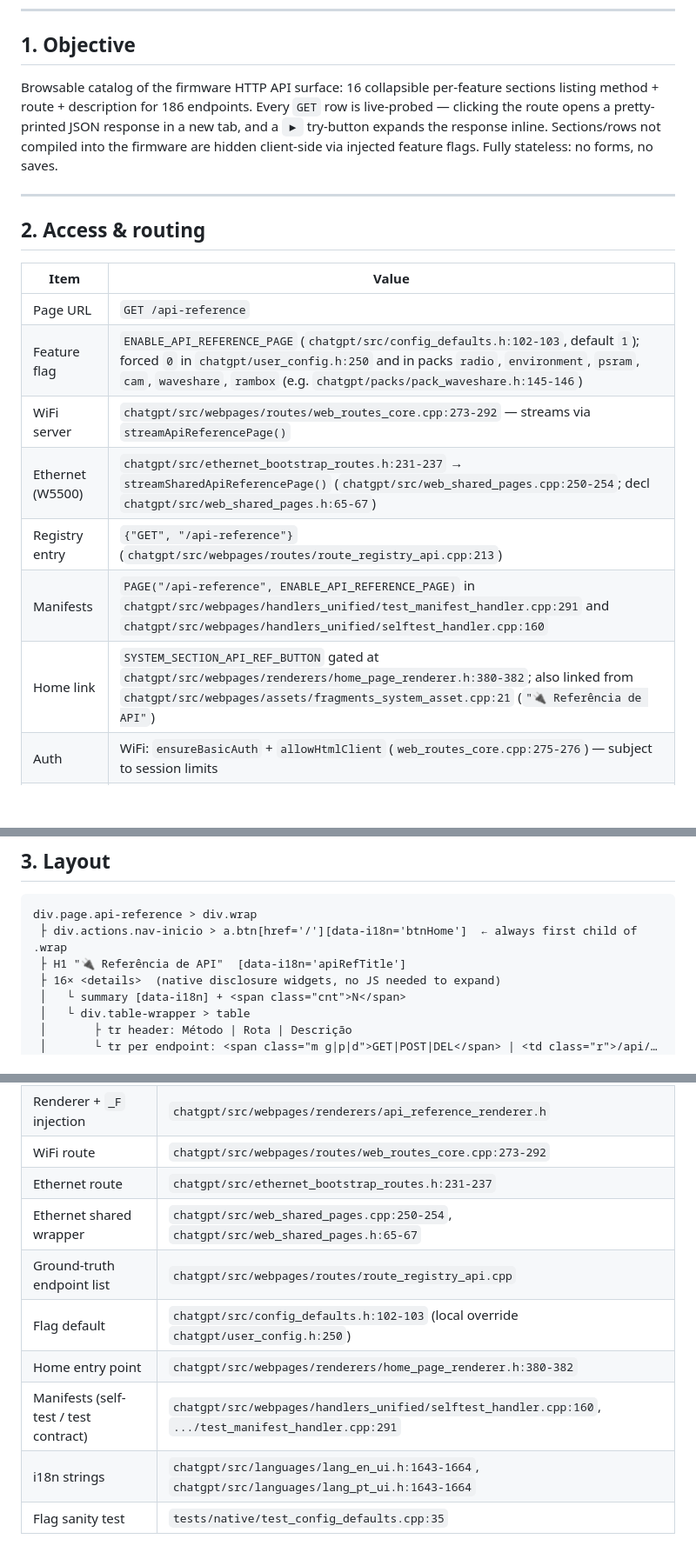
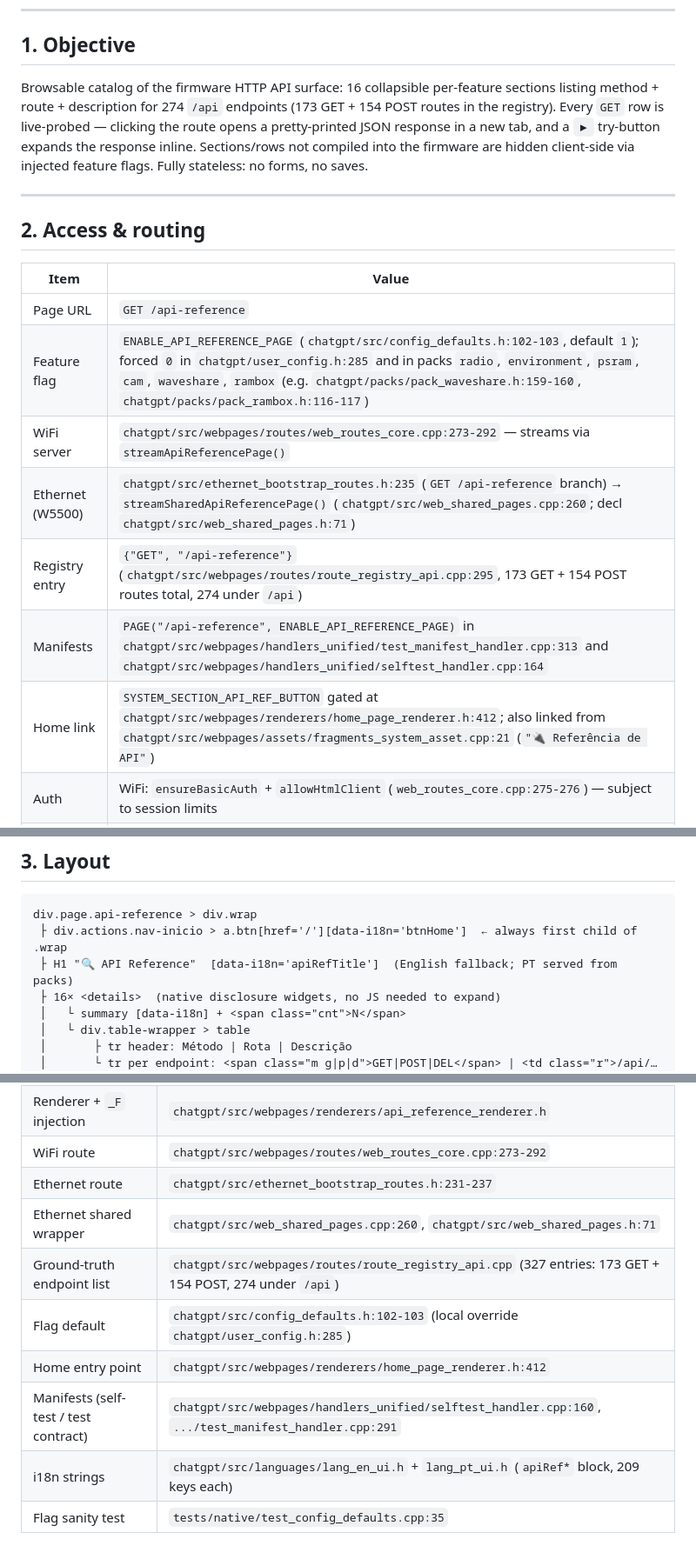
Before and after one commit to nasp2000/Node32-HUB, a Markdown page: PAGES/api_reference.md, 3 parts joined by grey strips. Shown at 87% size. GitHub-like rendering; blank space fills up the shorter version.

Commit message:
PAGES/api_reference.md: refresh stale refs (274 endpoints, 209 keys, line numbers, EN fallbacks)

````diff
--- a/PAGES/api_reference.md
+++ b/PAGES/api_reference.md
@@ -9,7 +9,8 @@
 ## 1. Objective
 
 Browsable catalog of the firmware HTTP API surface: 16 collapsible per-feature sections
-listing method + route + description for 186 endpoints. Every `GET` row is live-probed —
+listing method + route + description for 274 `/api` endpoints (173 GET + 154 POST routes
+in the registry). Every `GET` row is live-probed —
 clicking the route opens a pretty-printed JSON response in a new tab, and a `▶` try-button
 expands the response inline. Sections/rows not compiled into the firmware are hidden
 client-side via injected feature flags. Fully stateless: no forms, no saves.
@@ -21,12 +22,12 @@ client-side via injected feature flags. Fully stateless: no forms, no saves.
 | Item | Value |
 |---|---|
 | Page URL | `GET /api-reference` |
-| Feature flag | `ENABLE_API_REFERENCE_PAGE` (`chatgpt/src/config_defaults.h:102-103`, default `1`); forced `0` in `chatgpt/user_config.h:250` and in packs `radio`, `environment`, `psram`, `cam`, `waveshare`, `rambox` (e.g. `chatgpt/packs/pack_waveshare.h:145-146`) |
+| Feature flag | `ENABLE_API_REFERENCE_PAGE` (`chatgpt/src/config_defaults.h:102-103`, default `1`); forced `0` in `chatgpt/user_config.h:285` and in packs `radio`, `environment`, `psram`, `cam`, `waveshare`, `rambox` (e.g. `chatgpt/packs/pack_waveshare.h:159-160`, `chatgpt/packs/pack_rambox.h:116-117`) |
 | WiFi server | `chatgpt/src/webpages/routes/web_routes_core.cpp:273-292` — streams via `streamApiReferencePage()` |
-| Ethernet (W5500) | `chatgpt/src/ethernet_bootstrap_routes.h:231-237` → `streamSharedApiReferencePage()` (`chatgpt/src/web_shared_pages.cpp:250-254`; decl `chatgpt/src/web_shared_pages.h:65-67`) |
-| Registry entry | `{"GET", "/api-reference"}` (`chatgpt/src/webpages/routes/route_registry_api.cpp:213`) |
-| Manifests | `PAGE("/api-reference", ENABLE_API_REFERENCE_PAGE)` in `chatgpt/src/webpages/handlers_unified/test_manifest_handler.cpp:291` and `chatgpt/src/webpages/handlers_unified/selftest_handler.cpp:160` |
-| Home link | `SYSTEM_SECTION_API_REF_BUTTON` gated at `chatgpt/src/webpages/renderers/home_page_renderer.h:380-382`; also linked from `chatgpt/src/webpages/assets/fragments_system_asset.cpp:21` (`"🔌 Referência de API"`) |
+| Ethernet (W5500) | `chatgpt/src/ethernet_bootstrap_routes.h:235` (`GET /api-reference` branch) → `streamSharedApiReferencePage()` (`chatgpt/src/web_shared_pages.cpp:260`; decl `chatgpt/src/web_shared_pages.h:71`) |
+| Registry entry | `{"GET", "/api-reference"}` (`chatgpt/src/webpages/routes/route_registry_api.cpp:295`, 173 GET + 154 POST routes total, 274 under `/api`) |
+| Manifests | `PAGE("/api-reference", ENABLE_API_REFERENCE_PAGE)` in `chatgpt/src/webpages/handlers_unified/test_manifest_handler.cpp:313` and `chatgpt/src/webpages/handlers_unified/selftest_handler.cpp:164` |
+| Home link | `SYSTEM_SECTION_API_REF_BUTTON` gated at `chatgpt/src/webpages/renderers/home_page_renderer.h:412`; also linked from `chatgpt/src/webpages/assets/fragments_system_asset.cpp:21` (`"🔌 Referência de API"`) |
 | Auth | WiFi: `ensureBasicAuth` + `allowHtmlClient` (`web_routes_core.cpp:275-276`) — subject to session limits |
 | Caching | `Cache-Control: no-cache, no-store, must-revalidate`, **no ETag** (`web_routes_core.cpp:285`) |
 
@@ -39,7 +40,7 @@ Renderer order: shell (`streamPageShellStart`) → `<script>var _F={...}</script
 ```
 div.page.api-reference > div.wrap
  ├ div.actions.nav-inicio > a.btn[href='/'][data-i18n='btnHome']  ← always first child of .wrap
- ├ H1 "🔌 Referência de API"  [data-i18n='apiRefTitle']
+ ├ H1 "🔍 API Reference"  [data-i18n='apiRefTitle']  (English fallback; PT served from packs)
  ├ 16× <details>  (native disclosure widgets, no JS needed to expand)
  │   └ summary [data-i18n] + <span class="cnt">N</span>
  │   └ div.table-wrapper > table
@@ -157,10 +159,10 @@ Proximity/Modbus/Sdcard/Ota/Grbl/Camera/Audio/Access/DigitalOut`, `apiRefTestBtn
 | Renderer + `_F` injection | `chatgpt/src/webpages/renderers/api_reference_renderer.h` |
 | WiFi route | `chatgpt/src/webpages/routes/web_routes_core.cpp:273-292` |
 | Ethernet route | `chatgpt/src/ethernet_bootstrap_routes.h:231-237` |
-| Ethernet shared wrapper | `chatgpt/src/web_shared_pages.cpp:250-254`, `chatgpt/src/web_shared_pages.h:65-67` |
-| Ground-truth endpoint list | `chatgpt/src/webpages/routes/route_registry_api.cpp` |
-| Flag default | `chatgpt/src/config_defaults.h:102-103` (local override `chatgpt/user_config.h:250`) |
-| Home entry point | `chatgpt/src/webpages/renderers/home_page_renderer.h:380-382` |
+| Ethernet shared wrapper | `chatgpt/src/web_shared_pages.cpp:260`, `chatgpt/src/web_shared_pages.h:71` |
+| Ground-truth endpoint list | `chatgpt/src/webpages/routes/route_registry_api.cpp` (327 entries: 173 GET + 154 POST, 274 under `/api`) |
+| Flag default | `chatgpt/src/config_defaults.h:102-103` (local override `chatgpt/user_config.h:285`) |
+| Home entry point | `chatgpt/src/webpages/renderers/home_page_renderer.h:412` |
 | Manifests (self-test / test contract) | `chatgpt/src/webpages/handlers_unified/selftest_handler.cpp:160`, `.../test_manifest_handler.cpp:291` |
-| i18n strings | `chatgpt/src/languages/lang_en_ui.h:1643-1664`, `chatgpt/src/languages/lang_pt_ui.h:1643-1664` |
+| i18n strings | `chatgpt/src/languages/lang_en_ui.h` + `lang_pt_ui.h` (`apiRef*` block, 209 keys each) |
 | Flag sanity test | `tests/native/test_config_defaults.cpp:35` |
````
Also changed, not shown: other parts of PAGES/api_reference.md (+8 -7 lines).
